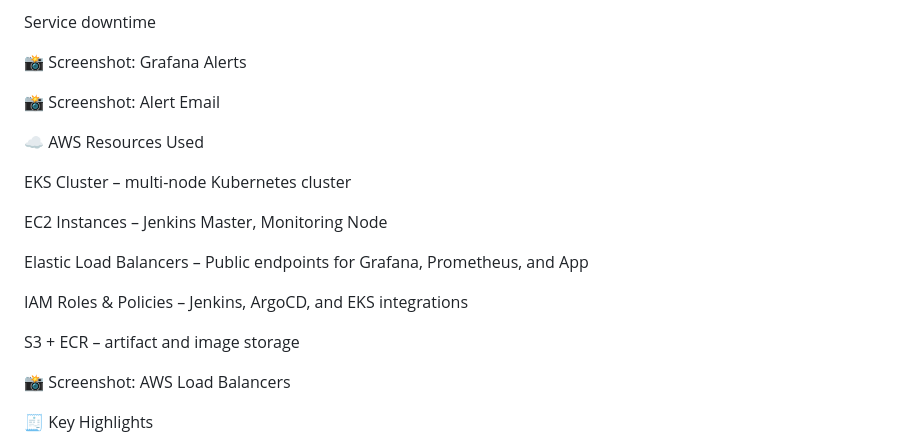
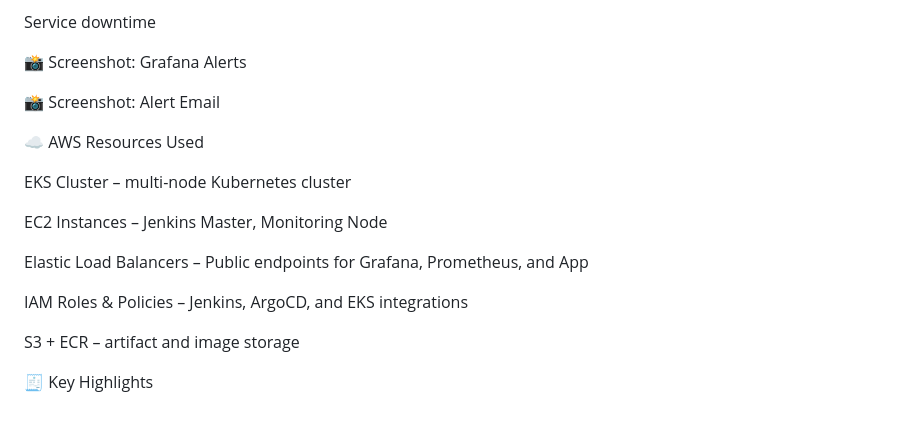
Before and after one commit to abhin7821/microservices-devops-platform, a Markdown page: README.md, the part around one of its changes. Rendered like a GitHub page; blank space fills up the shorter version.

```diff
--- a/README.md
+++ b/README.md
@@ -112,6 +111,8 @@ Service downtime
 
 📸 Screenshot: Grafana Alerts
 
+
+
 📸 Screenshot: Alert Email
 
 ☁️ AWS Resources Used
@@ -125,9 +126,6 @@ Elastic Load Balancers – Public endpoints for Grafana, Prometheus, and App
 IAM Roles & Policies – Jenkins, ArgoCD, and EKS integrations
 
 S3 + ECR – artifact and image storage
-
-📸 Screenshot: AWS Load Balancers
-
 
 🧾 Key Highlights
 
```
Also changed, not shown: other parts of README.md (+2 -3 lines).
